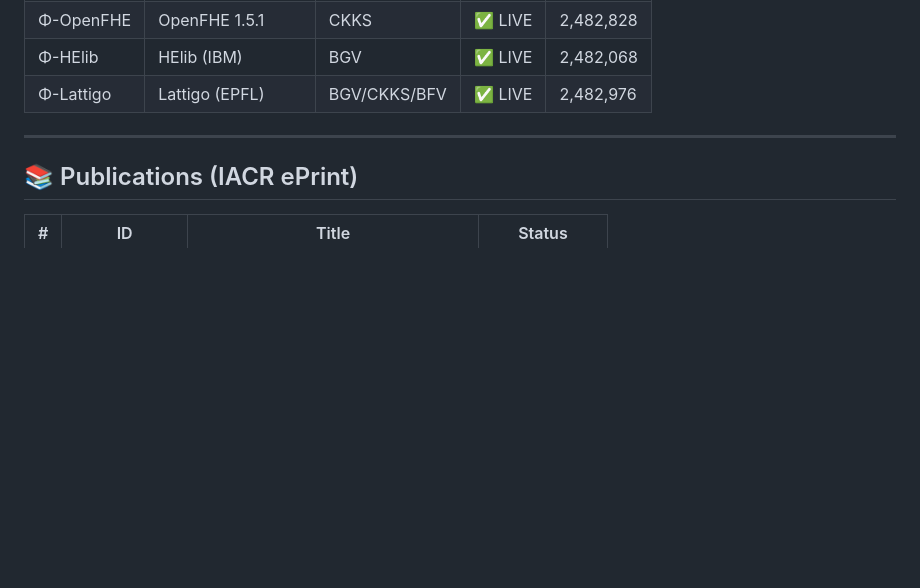
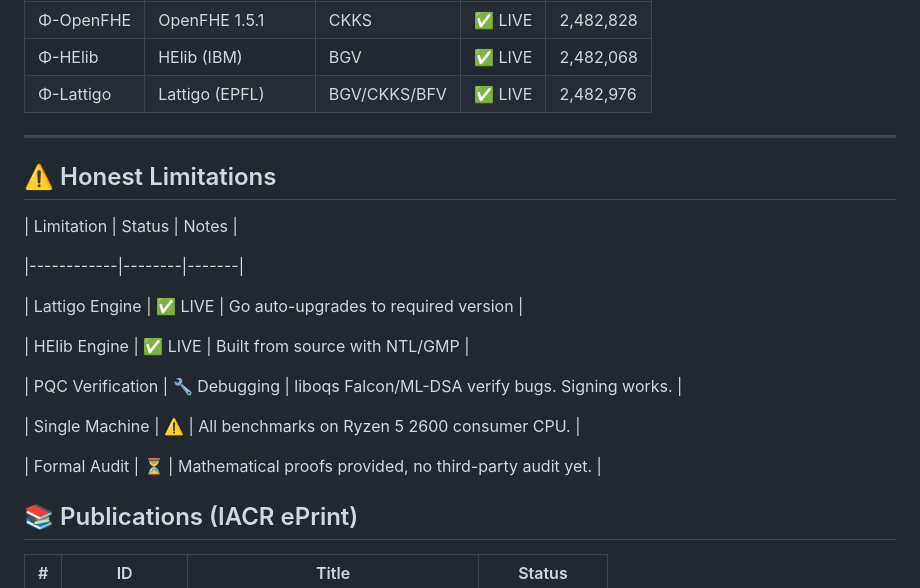
Before and after one commit to primordialomegazero/BeyondYourComprehensionFHE, a Markdown page: README.md, the part around the change. Drawn GitHub-style; blank space fills up the shorter version.

Commit message:
Honest Limitations updated

```diff
--- a/README.md
+++ b/README.md
@@ -109,6 +109,24 @@ B6 HYDRA lets you **compute on encrypted data without ever decrypting it.** A cl
 
 ---
 
+## ⚠️ Honest Limitations
+
+| Limitation | Status | Notes |
+
+|------------|--------|-------|
+
+| Lattigo Engine | ✅ LIVE | Go auto-upgrades to required version |
+
+| HElib Engine | ✅ LIVE | Built from source with NTL/GMP |
+
+| PQC Verification | 🔧 Debugging | liboqs Falcon/ML-DSA verify bugs. Signing works. |
+
+| Single Machine | ⚠️ | All benchmarks on Ryzen 5 2600 consumer CPU. |
+
+| Formal Audit | ⏳ | Mathematical proofs provided, no third-party audit yet. |
+
+
+
 ## 📚 Publications (IACR ePrint)
 
 | # | ID | Title | Status |
```
